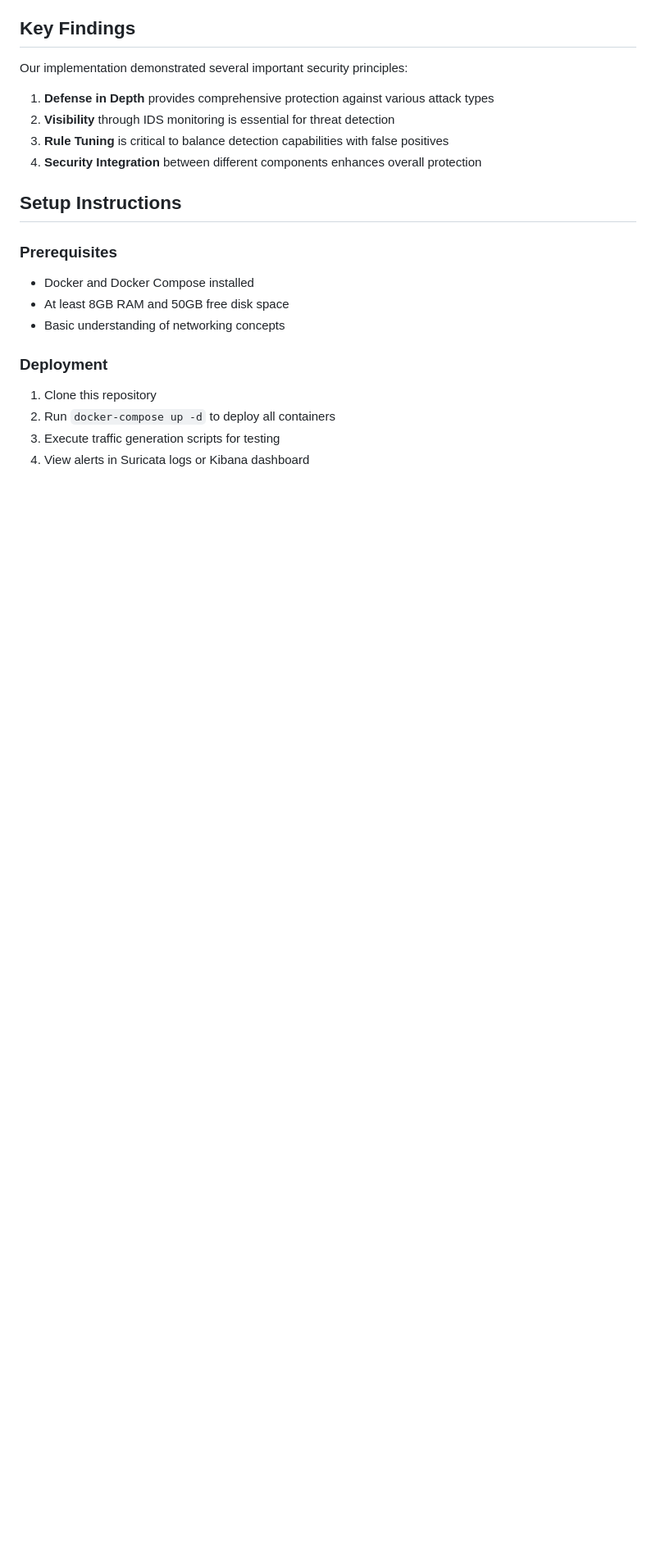
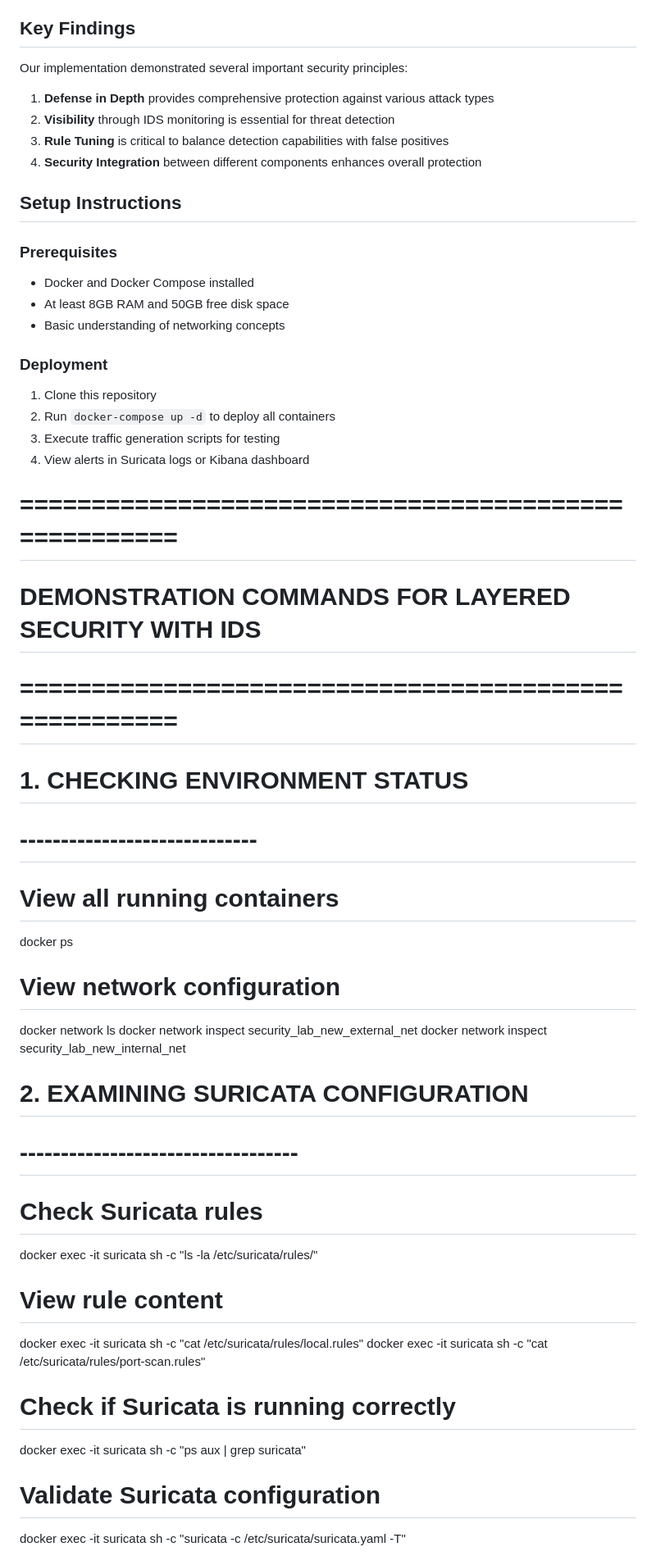
Before and after one commit to shemaprince123/W2-ISC-6125-Implementing-a-Layered-Security, a Markdown page: README.md, the part around one of its changes. Shown at 82% size. GitHub-like rendering; blank space fills up the shorter version.

```diff
--- a/README.md
+++ b/README.md
@@ -87,3 +87,32 @@ Our implementation demonstrated several important security principles:
 3. Execute traffic generation scripts for testing
 4. View alerts in Suricata logs or Kibana dashboard
 
+# =====================================================
+# DEMONSTRATION COMMANDS FOR LAYERED SECURITY WITH IDS
+# =====================================================
+
+# 1. CHECKING ENVIRONMENT STATUS
+# -----------------------------
+# View all running containers
+docker ps
+
+# View network configuration
+docker network ls
+docker network inspect security_lab_new_external_net
+docker network inspect security_lab_new_internal_net
+
+# 2. EXAMINING SURICATA CONFIGURATION
+# ----------------------------------
+# Check Suricata rules
+docker exec -it suricata sh -c "ls -la /etc/suricata/rules/"
+
+# View rule content
+docker exec -it suricata sh -c "cat /etc/suricata/rules/local.rules"
+docker exec -it suricata sh -c "cat /etc/suricata/rules/port-scan.rules"
+
+# Check if Suricata is running correctly
+docker exec -it suricata sh -c "ps aux | grep suricata"
+
+# Validate Suricata configuration
+docker exec -it suricata sh -c "suricata -c /etc/suricata/suricata.yaml -T"
+
```
Also changed, not shown: other parts of README.md (+96 -0 lines).
